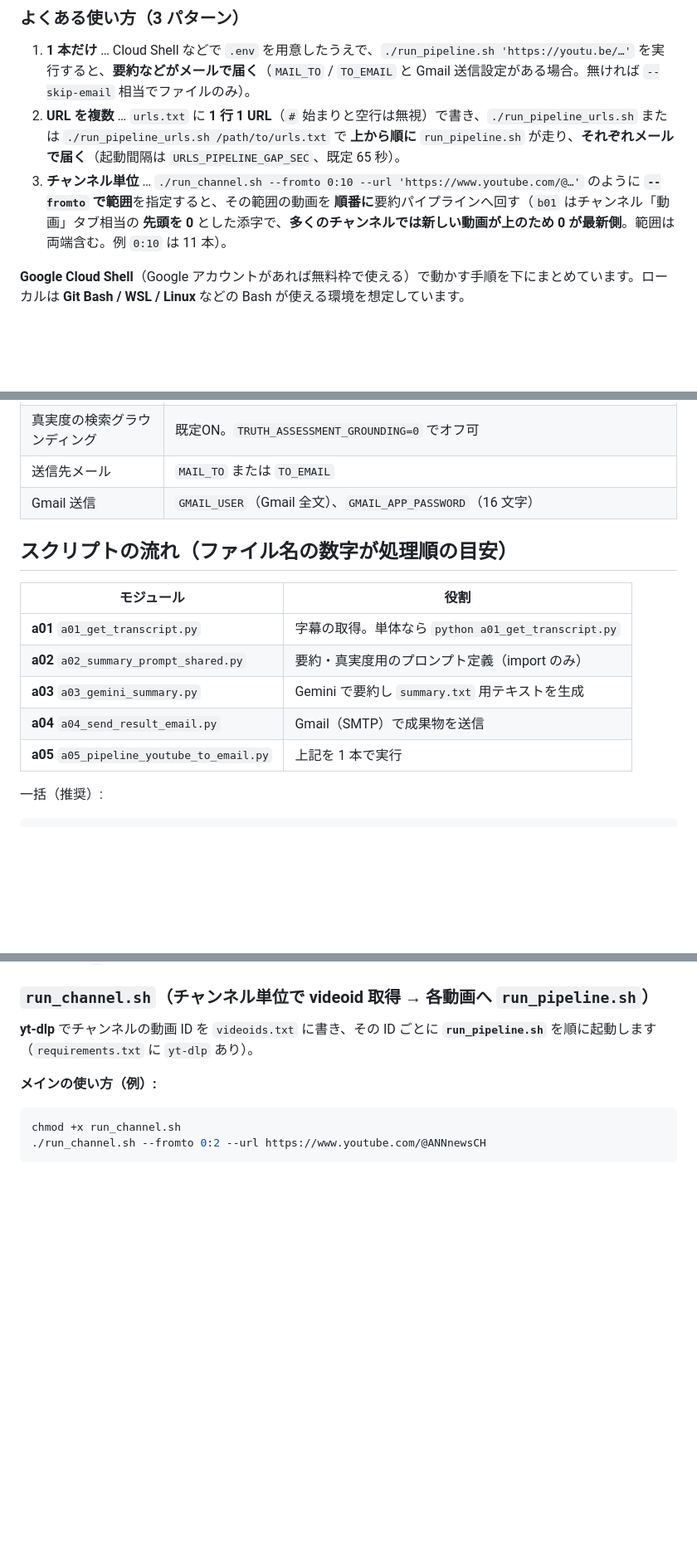
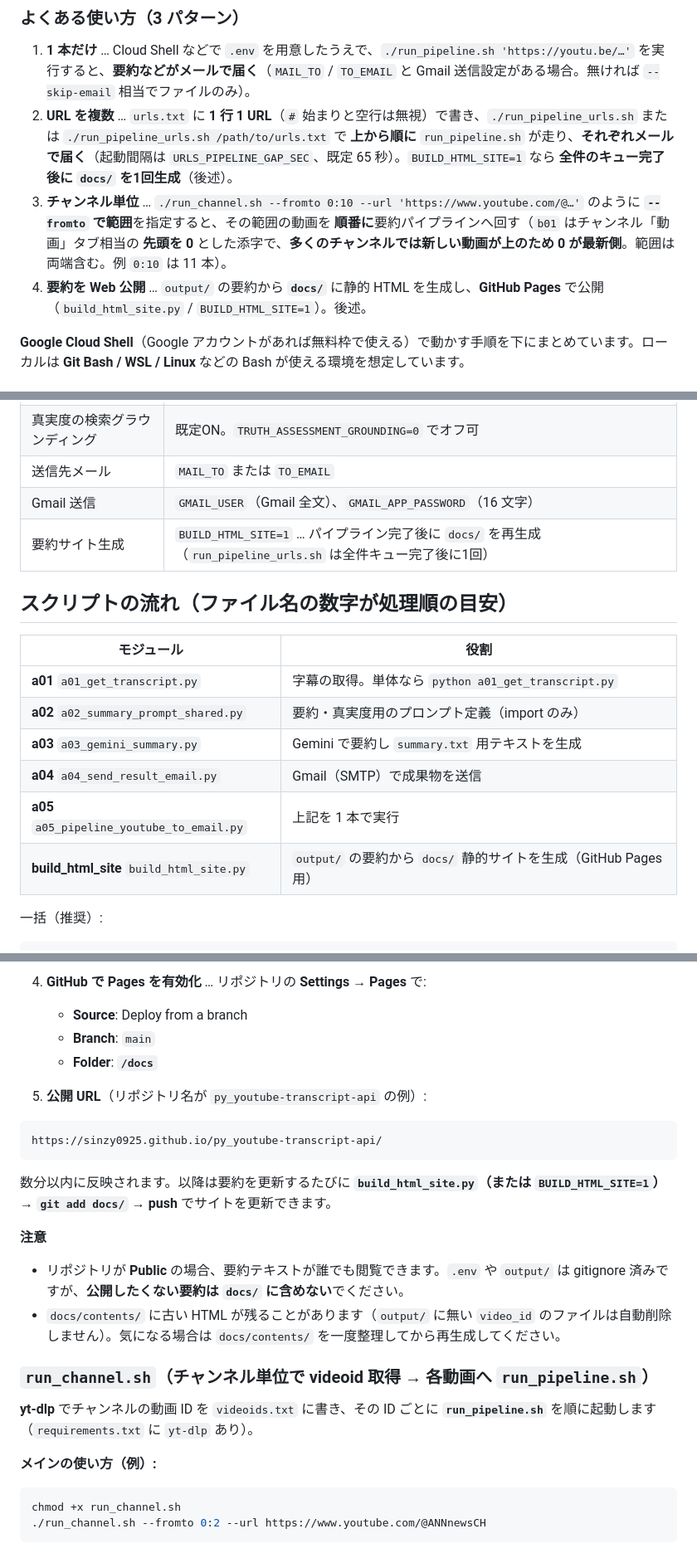
Before and after one commit to sinzy0925/py_youtube-transcript-api, a Markdown page: README.md, 3 parts joined by grey strips. Shown at 83% size. Rendered like a GitHub page; blank space fills up the shorter version.

Commit message:
git pull add commit push 20260624 19:12

````diff
--- a/README.md
+++ b/README.md
@@ -9,8 +9,9 @@ YouTube の動画を指定すると、**字幕を取得し、Gemini で要約し
 ### よくある使い方（3 パターン）
 
 1. **1 本だけ** … Cloud Shell などで `.env` を用意したうえで、`./run_pipeline.sh 'https://youtu.be/…'` を実行すると、**要約などがメールで届く**（`MAIL_TO` / `TO_EMAIL` と Gmail 送信設定がある場合。無ければ `--skip-email` 相当でファイルのみ）。
-2. **URL を複数** … `urls.txt` に **1 行 1 URL**（`#` 始まりと空行は無視）で書き、`./run_pipeline_urls.sh` または `./run_pipeline_urls.sh /path/to/urls.txt` で **上から順に** `run_pipeline.sh` が走り、**それぞれメールで届く**（起動間隔は `URLS_PIPELINE_GAP_SEC`、既定 65 秒）。
+2. **URL を複数** … `urls.txt` に **1 行 1 URL**（`#` 始まりと空行は無視）で書き、`./run_pipeline_urls.sh` または `./run_pipeline_urls.sh /path/to/urls.txt` で **上から順に** `run_pipeline.sh` が走り、**それぞれメールで届く**（起動間隔は `URLS_PIPELINE_GAP_SEC`、既定 65 秒）。`BUILD_HTML_SITE=1` なら **全件のキュー完了後に `docs/` を1回生成**（後述）。
 3. **チャンネル単位** … `./run_channel.sh --fromto 0:10 --url 'https://www.youtube.com/@…'` のように **`--fromto` で範囲**を指定すると、その範囲の動画を **順番に**要約パイプラインへ回す（`b01` はチャンネル「動画」タブ相当の **先頭を 0** とした添字で、**多くのチャンネルでは新しい動画が上のため 0 が最新側**。範囲は両端含む。例 `0:10` は 11 本）。
+4. **要約を Web 公開** … `output/` の要約から **`docs/`** に静的 HTML を生成し、**GitHub Pages** で公開（`build_html_site.py` / `BUILD_HTML_SITE=1`）。後述。
 
 **Google Cloud Shell**（Google アカウントがあれば無料枠で使える）で動かす手順を下にまとめています。ローカルは **Git Bash / WSL / Linux** などの Bash が使える環境を想定しています。
 
@@ -113,6 +114,7 @@ GOOGLE_API_KEY_3="あなたのAPIキー3"
 | 真実度の検索グラウンディング | 既定ON。`TRUTH_ASSESSMENT_GROUNDING=0` でオフ可 |
 | 送信先メール | `MAIL_TO` または `TO_EMAIL` |
 | Gmail 送信 | `GMAIL_USER`（Gmail 全文）、`GMAIL_APP_PASSWORD`（16 文字） |
+| 要約サイト生成 | `BUILD_HTML_SITE=1` … パイプライン完了後に `docs/` を再生成（`run_pipeline_urls.sh` は全件キュー完了後に1回） |
 
 ## スクリプトの流れ（ファイル名の数字が処理順の目安）
 
@@ -123,6 +125,7 @@ GOOGLE_API_KEY_3="あなたのAPIキー3"
 | **a03** `a03_gemini_summary.py` | Gemini で要約し `summary.txt` 用テキストを生成 |
 | **a04** `a04_send_result_email.py` | Gmail（SMTP）で成果物を送信 |
 | **a05** `a05_pipeline_youtube_to_email.py` | 上記を 1 本で実行 |
+| **build_html_site** `build_html_site.py` | `output/` の要約から `docs/` 静的サイトを生成（GitHub Pages 用） |
 
 一括（推奨）:
 
@@ -175,3 +248,20 @@ https://www.youtube.com/watch?v=DhySWbjgvIQ
+4. **GitHub で Pages を有効化** … リポジトリの **Settings → Pages** で:
+   - **Source**: Deploy from a branch
+   - **Branch**: `main`
+   - **Folder**: **`/docs`**
+
+5. **公開 URL**（リポジトリ名が `py_youtube-transcript-api` の例）:
+
+```text
+https://sinzy0925.github.io/py_youtube-transcript-api/
+```
+
+数分以内に反映されます。以降は要約を更新するたびに **`build_html_site.py`（または `BUILD_HTML_SITE=1`）→ `git add docs/` → push** でサイトを更新できます。
+
+**注意**
+
+- リポジトリが **Public** の場合、要約テキストが誰でも閲覧できます。`.env` や `output/` は gitignore 済みですが、**公開したくない要約は `docs/` に含めない**でください。
+- `docs/contents/` に古い HTML が残ることがあります（`output/` に無い `video_id` のファイルは自動削除しません）。気になる場合は `docs/contents/` を一度整理してから再生成してください。
 
 ### `run_channel.sh`（チャンネル単位で videoid 取得 → 各動画へ `run_pipeline.sh`）
 
````
Also changed, not shown: other parts of README.md (+71 -0 lines).
